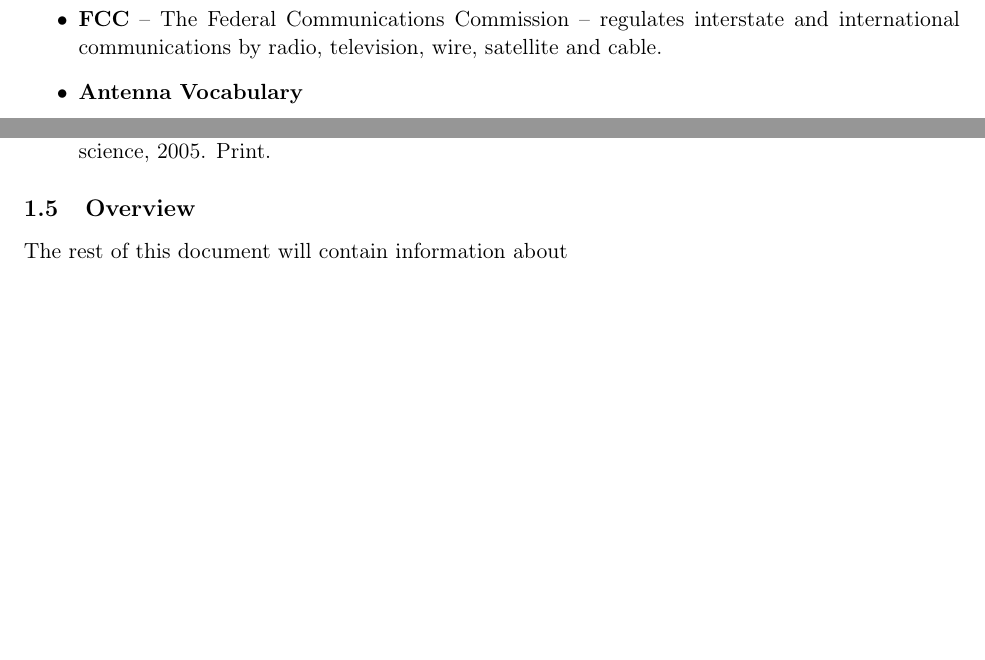
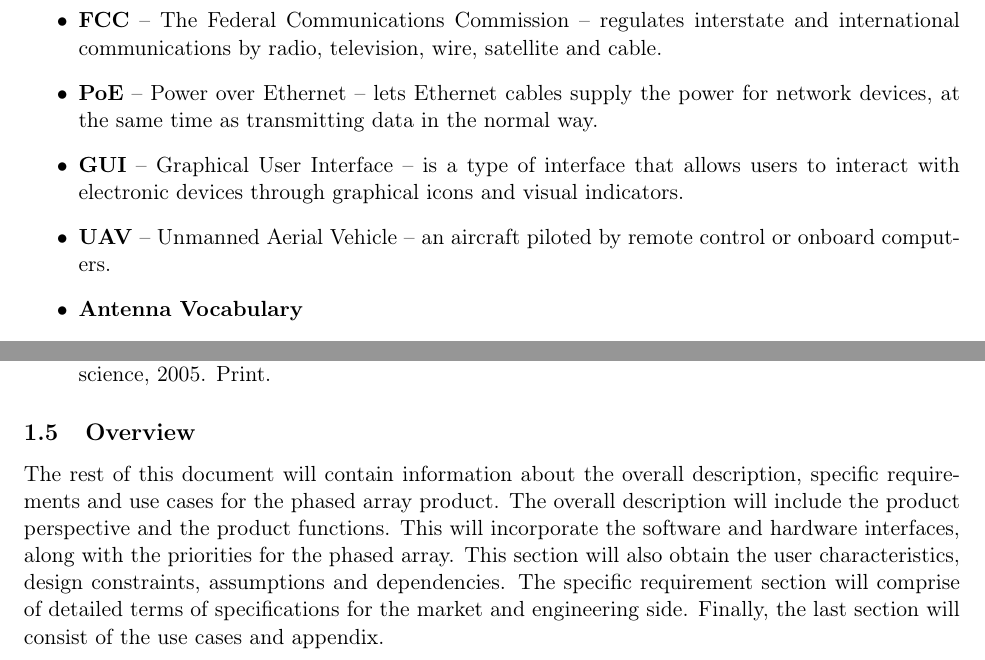
Before and after one commit to AndrewKee/Capstone, a LaTeX document (ProjectRequirements/Introduction.tex): two parts of page 2 of 2, joined at a grey line, cut so that both start at the same text, the shorter picture padded with empty space. Compiled offline with pdfLaTeX.

Commit message:
Updated Vocab and Overview

```diff
--- a/ProjectRequirements/Introduction.tex
+++ b/ProjectRequirements/Introduction.tex
@@ -24,6 +24,9 @@ Prof. Argrow is the professor in the Aerospace department intending to fund this
 			\item \textbf{SDR} -- Software Defined Radio -- is a radio communication system where components that have been typically implemented in hardware (e.g. mixers, filters, amplifiers, modulators/demodulators, detectors, etc.) are instead implemented by means of software.
 			\item \textbf{RF} -- Radio Frequency --  any frequency within the electromagnetic spectrum associated with radio wave propagation.
 			\item \textbf{FCC} -- The Federal Communications Commission -- regulates interstate and international communications by radio, television, wire, satellite and cable.
+			\item \textbf{PoE} -- Power over Ethernet -- lets Ethernet cables supply the power for network devices, at the same time as transmitting data in the normal way.
+			\item \textbf{GUI} -- Graphical User Interface -- is a type of interface that allows users to interact with electronic devices through graphical icons and visual indicators.
+			\item \textbf{UAV} -- Unmanned Aerial Vehicle -- an aircraft piloted by remote control or onboard computers.
 			\item \textbf{Antenna Vocabulary}
 			\begin{itemize}
 				\item \textbf{Bandwidth} -- describes the range of frequencies over which the antenna can properly radiate or receive energy.
@@ -39,5 +42,5 @@ Prof. Argrow is the professor in the Aerospace department intending to fund this
 			\item Balanis, Constantine A. Antenna Theory: Analysis and Design. Hoboken, NJ: Wiley Interscience, 2005. Print.
 		\end{itemize}
 	\subsection{Overview}
-		The rest of this document will contain information about
+		The rest of this document will contain information about the overall description, specific requirements and use cases for the phased array product. The overall description will include the product perspective and the product functions. This will incorporate the software and hardware interfaces, along with the priorities for the phased array. This section will also obtain the user characteristics, design constraints, assumptions and dependencies. The specific requirement section will comprise of detailed terms of specifications for the market and engineering side. Finally, the last section will consist of the use cases and appendix.
 \end{document}
```
